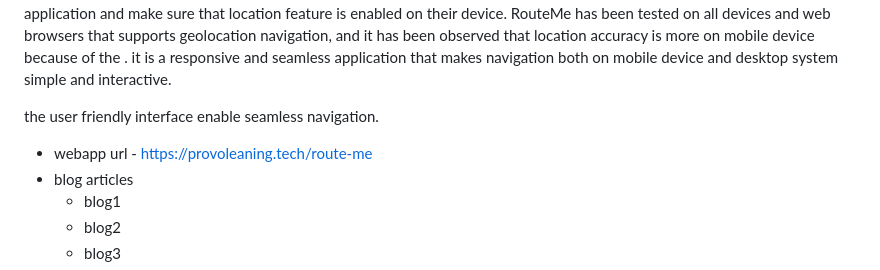
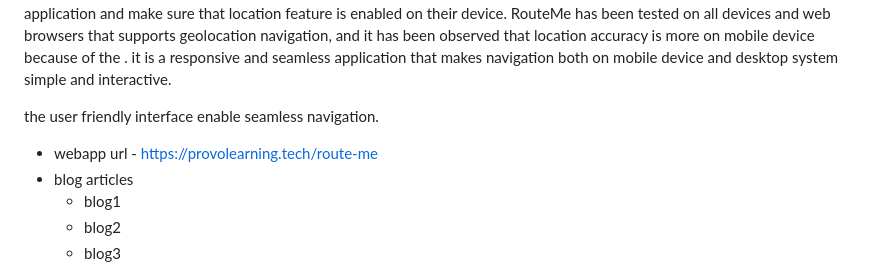
Before and after one commit to Zuribaby/alx_route_me, a Markdown page: README.md, the part around the change. Drawn GitHub-style.

```diff
--- a/README.md
+++ b/README.md
@@ -26,7 +26,7 @@ Welcome to Routeme a versatile geolocation web applicaton. RouteMe is a Project
 To use this application user must grant permission access to the application and make sure that location feature is enabled on their device. RouteMe has been tested on all devices and web browsers that supports geolocation navigation, and it has been observed that location accuracy is more on mobile device because of the . it is a responsive and seamless application that makes navigation both on mobile device and desktop system simple and interactive.
 
  the user friendly interface enable seamless navigation.
-- webapp url - https://provoleaning.tech/route-me
+- webapp url - https://provolearning.tech/route-me
 - blog articles
   - blog1
   - blog2
```
